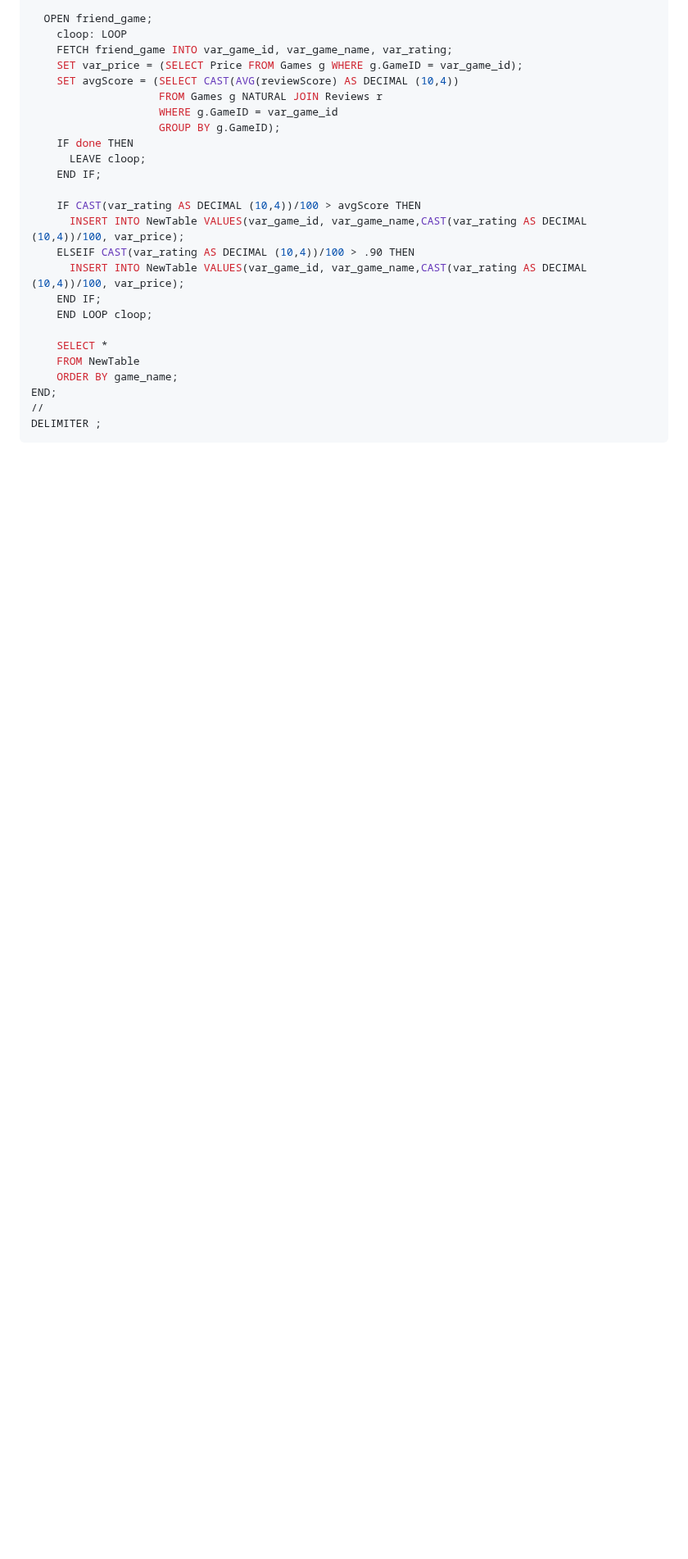
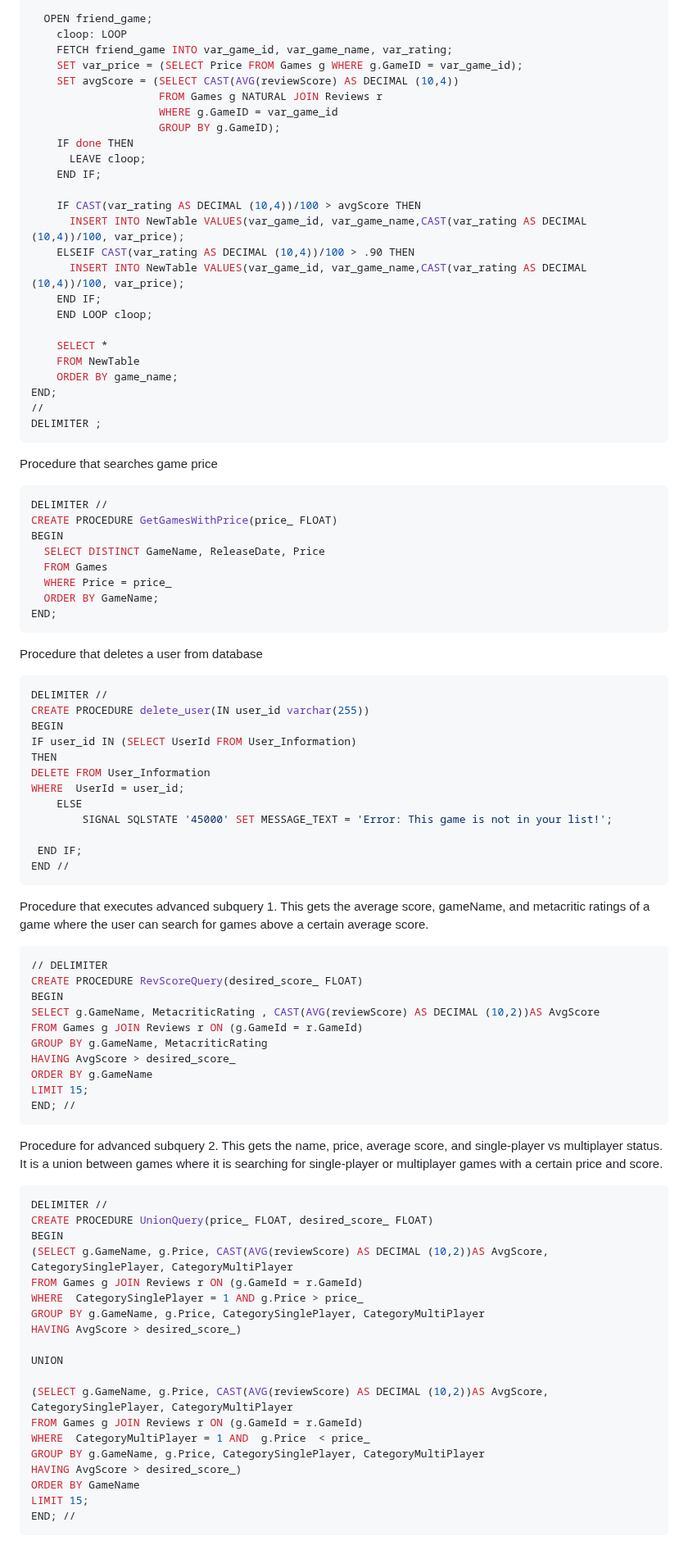
Before and after one commit to cs411-alawini/su23-cs411-team002-juicyfruit, a Markdown page: doc/Procedures.md, the part around one of its changes. Shown at 82% size. Rendered like a GitHub page; blank space fills up the shorter version.

````diff
--- a/doc/Procedures.md
+++ b/doc/Procedures.md
@@ -190,3 +190,68 @@ END;
 //
 DELIMITER ;
 ```
+
+Procedure that searches game price
+```sql
+DELIMITER //
+CREATE PROCEDURE GetGamesWithPrice(price_ FLOAT)
+BEGIN
+  SELECT DISTINCT GameName, ReleaseDate, Price
+  FROM Games
+  WHERE Price = price_
+  ORDER BY GameName;
+END;
+```
+
+Procedure that deletes a user from database
+```sql
+DELIMITER //
+CREATE PROCEDURE delete_user(IN user_id varchar(255))
+BEGIN
+IF user_id IN (SELECT UserId FROM User_Information)
+THEN
+DELETE FROM User_Information
+WHERE  UserId = user_id;
+    ELSE
+        SIGNAL SQLSTATE '45000' SET MESSAGE_TEXT = 'Error: This game is not in your list!';
+
+ END IF;
+END //
+```
+
+Procedure that executes advanced subquery 1. This gets the average score, gameName, and metacritic ratings of a game where the user can search for games above a certain average score.
+```sql
+// DELIMITER
+CREATE PROCEDURE RevScoreQuery(desired_score_ FLOAT)
+BEGIN
+SELECT g.GameName, MetacriticRating , CAST(AVG(reviewScore) AS DECIMAL (10,2))AS AvgScore
+FROM Games g JOIN Reviews r ON (g.GameId = r.GameId)
+GROUP BY g.GameName, MetacriticRating
+HAVING AvgScore > desired_score_
+ORDER BY g.GameName
+LIMIT 15;
+END; //
+```
+
+Procedure for advanced subquery 2. This gets the name, price, average score, and single-player vs multiplayer status. It is a union between games where it is searching for single-player or multiplayer games with a certain price and score.
+```sql
+DELIMITER //
+CREATE PROCEDURE UnionQuery(price_ FLOAT, desired_score_ FLOAT)
+BEGIN
+(SELECT g.GameName, g.Price, CAST(AVG(reviewScore) AS DECIMAL (10,2))AS AvgScore, CategorySinglePlayer, CategoryMultiPlayer
+FROM Games g JOIN Reviews r ON (g.GameId = r.GameId)
+WHERE  CategorySinglePlayer = 1 AND g.Price > price_
+GROUP BY g.GameName, g.Price, CategorySinglePlayer, CategoryMultiPlayer
+HAVING AvgScore > desired_score_)
+
+UNION
+
+(SELECT g.GameName, g.Price, CAST(AVG(reviewScore) AS DECIMAL (10,2))AS AvgScore, CategorySinglePlayer, CategoryMultiPlayer
+FROM Games g JOIN Reviews r ON (g.GameId = r.GameId)
+WHERE  CategoryMultiPlayer = 1 AND  g.Price  < price_
+GROUP BY g.GameName, g.Price, CategorySinglePlayer, CategoryMultiPlayer
+HAVING AvgScore > desired_score_)
+ORDER BY GameName
+LIMIT 15;
+END; //
+```
````
Also changed, not shown: other parts of doc/Procedures.md (+1 -1 lines).
